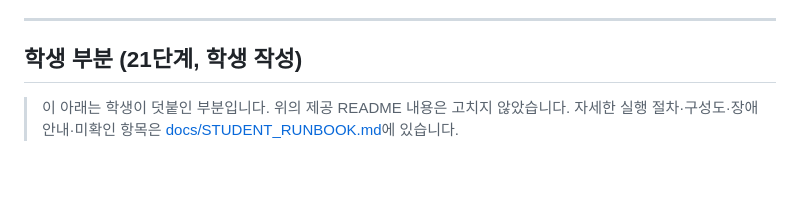
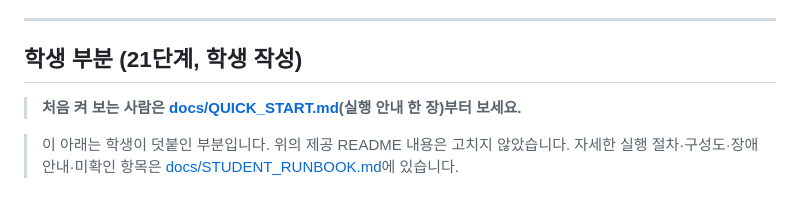
Before and after one commit to jeonjieun03/choi-bujang-secret-vault, a Markdown page: on-client/README.md, the part around the change. Drawn GitHub-style; blank space fills up the shorter version.

```diff
--- a/on-client/README.md
+++ b/on-client/README.md
@@ -29,6 +29,8 @@ npm start도 같은 서버를 켭니다. 기본 실행은 실제 회사 시스
 ---
 
 ## 학생 부분 (21단계, 학생 작성)
+
+> **처음 켜 보는 사람은 [docs/QUICK_START.md](docs/QUICK_START.md)(실행 안내 한 장)부터 보세요.**
 
 > 이 아래는 학생이 덧붙인 부분입니다. 위의 제공 README 내용은 고치지 않았습니다. 자세한 실행 절차·구성도·장애 안내·미확인 항목은 [docs/STUDENT_RUNBOOK.md](docs/STUDENT_RUNBOOK.md)에 있습니다.
 
```
Also changed, not shown: on-client/docs/FINAL_WORK_LOG.md (+23 -0 lines), on-client/docs/QUICK_START.md (added, +77 -0 lines).
